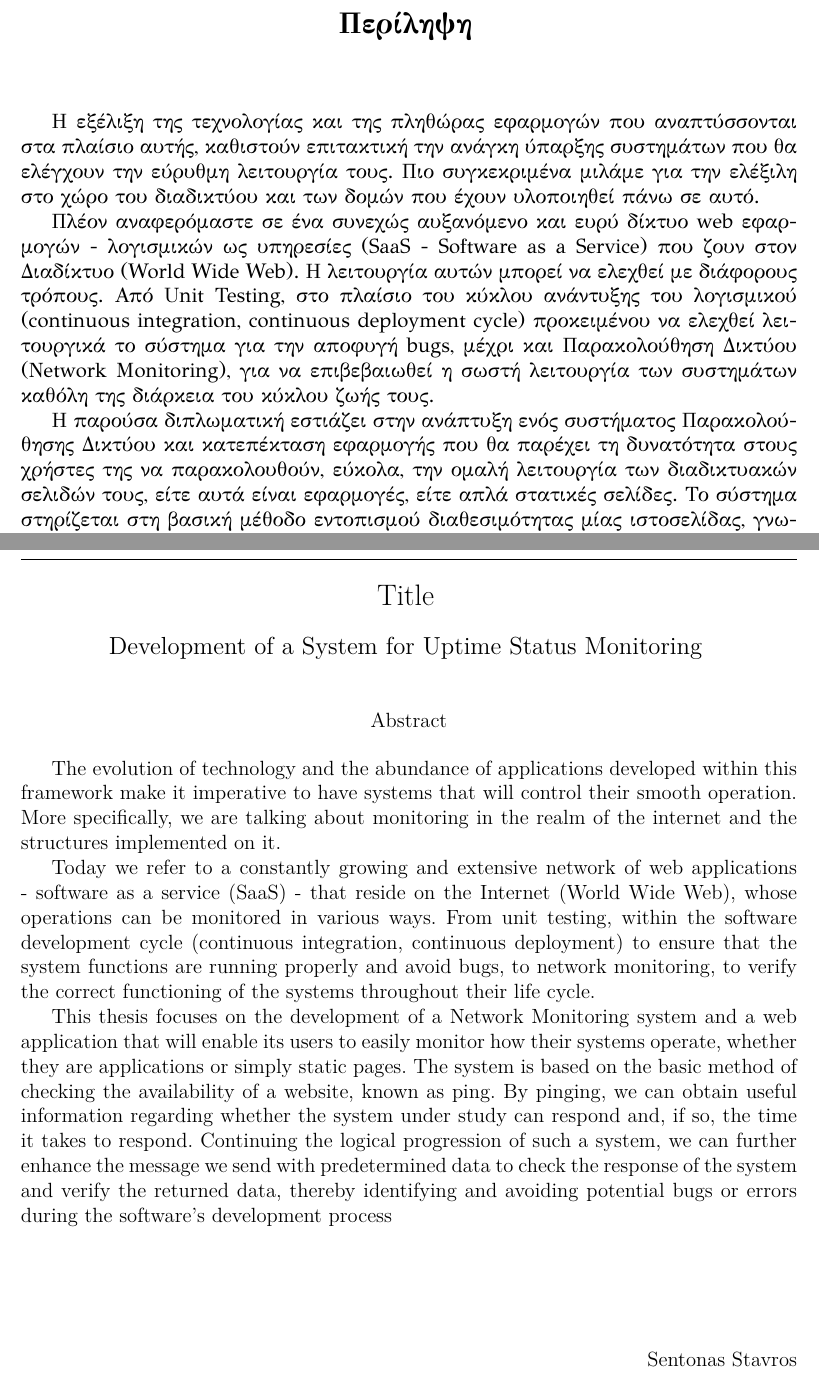
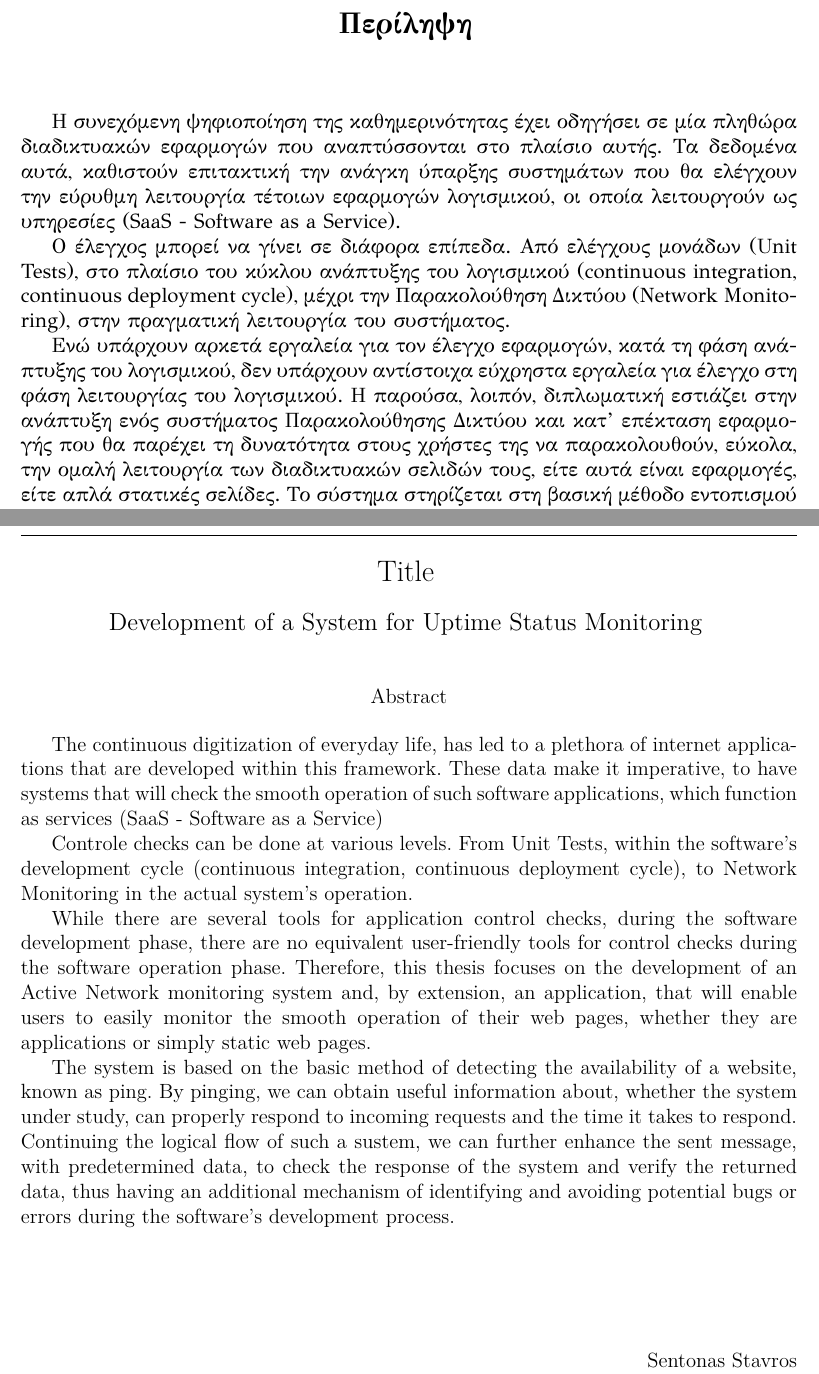
Before and after one commit to StavSent/lychte-thesis, a LaTeX thesis (my-thesis.tex, which reads chapters/chapter0/abstractEN.tex, chapters/chapter0/abstractGR.tex): two parts of pages 3 and 4 of 61, joined at a grey line, cut so that both start at the same text. Compiled offline with XeLaTeX.

Commit message:
fix abstract

```diff
--- a/chapters/chapter0/abstractEN.tex
+++ b/chapters/chapter0/abstractEN.tex
@@ -16,11 +16,27 @@
   \textbf{Abstract}
 \end{center}
 
-The evolution of technology and the abundance of applications developed within this framework make it imperative to have systems that will control their smooth operation. More specifically, we are talking about monitoring in the realm of the internet and the structures implemented on it.
+The continuous digitization of everyday life, has led to a plethora of internet applica\hyp{}tions
+that are developed within this framework. These data make it imperative, to have systems
+that will check the smooth operation of such software applications, which function
+as services (SaaS - Software as a Service)
 
-Today we refer to a constantly growing and extensive network of web applications - software as a service (SaaS) - that reside on the Internet (World Wide Web), whose operations can be monitored in various ways. From unit testing, within the software development cycle (continuous integration, continuous deployment) to ensure that the system functions are running properly and avoid bugs, to network monitoring, to verify the correct functioning of the systems throughout their life cycle.
+Controle checks can be done at various levels. From Unit Tests, within the software's development
+cycle (continuous integration, continuous deployment cycle), to Network Monitoring in the actual
+system's operation.
 
-This thesis focuses on the development of a Network Monitoring system and a web application that will enable its users to easily monitor how their systems operate, whether they are applications or simply static pages. The system is based on the basic method of checking the availability of a website, known as ping. By pinging, we can obtain useful information regarding whether the system under study can respond and, if so, the time it takes to respond. Continuing the logical progression of such a system, we can further enhance the message we send with predetermined data to check the response of the system and verify the returned data, thereby identifying and avoiding potential bugs or errors during the software's development process
+While there are several tools for application control checks, during the software development
+phase, there are no equivalent user-friendly tools for control checks during the software operation
+phase. Therefore, this thesis focuses on the development of an Active Network monitoring system and, by extension,
+an application, that will enable users to easily monitor the smooth operation of
+their web pages, whether they are applications or simply static web pages.
+
+The system is based on the basic method of detecting the availability of a website,
+known as ping. By pinging, we can obtain useful information about, whether the system under study,
+can properly respond to incoming requests and the time it takes  to respond. Continuing
+the logical flow of such a sustem, we can further enhance the sent message, with predetermined
+data, to check the response of the system and verify the returned data, thus having an additional mechanism
+of identifying and avoiding potential bugs or errors during the software's development process.
 
 \begin{flushright}
   \vspace{2cm}
--- a/chapters/chapter0/abstractGR.tex
+++ b/chapters/chapter0/abstractGR.tex
@@ -11,8 +11,18 @@
 
 \end{center}
 
-  Η εξέλιξη της τεχνολογίας και της πληθώρας εφαρμογών που αναπτύσσονται στα πλαίσιο αυτής, καθιστούν επιτακτική την ανάγκη ύπαρξης συστημάτων που θα ελέγχουν την εύρυθμη λειτουργία τους. Πιο συγκεκριμένα μιλάμε για την ελέξιλη στο χώρο του διαδικτύου και των δομών που έχουν υλοποιηθεί πάνω σε αυτό.
+  Η συνεχόμενη ψηφιοποίηση της καθημερινότητας έχει οδηγήσει σε μία πληθώρα διαδικτυακών εφαρμογών
+  που αναπτύσσονται στο πλαίσιο αυτής. Τα δεδομένα αυτά, καθιστούν επιτακτική την ανάγκη ύπαρξης συστημάτων
+  που θα ελέγχουν την εύρυθμη λειτουργία τέτοιων εφαρμογών λογισμικού, οι οποία λειτουργούν ως
+  υπηρεσίες (SaaS - Software as a Service).
 
-  Πλέον αναφερόμαστε σε ένα συνεχώς αυξανόμενο και ευρύ δίκτυο web εφαρμογών - λογισμικών ως υπηρεσίες (SaaS - Software as a Service) που ζουν στον Διαδίκτυο (World Wide Web). H λειτουργία αυτών μπορεί να ελεχθεί με διάφορους τρόπους. Από Unit Testing, στο πλαίσιο του κύκλου ανάντυξης του λογισμικού (continuous integration, continuous deployment cycle) προκειμένου να ελεχθεί λειτουργικά το σύστημα για την αποφυγή bugs, μέχρι και Παρακολούθηση Δικτύου (Network Monitoring), για να επιβεβαιωθεί η σωστή λειτουργία των συστημάτων καθόλη της διάρκεια του κύκλου ζωής τους.
+  Ο έλεγχος μπορεί να γίνει σε διάφορα επίπεδα. Από ελέγχους μονάδων (Unit Tests), στο πλαίσιο
+  του κύκλου ανάπτυξης του λογισμικού (continuous integration, continuous deployment cycle), μέχρι την
+  Παρακολούθηση Δικτύου (Network Monito\hyp{}ring), στην πραγματική λειτουργία του συστήματος.
 
-  Η παρούσα διπλωματική εστιάζει στην ανάπτυξη ενός συστήματος Παρακολούθησης Δικτύου και κατεπέκταση εφαρμογής που θα παρέχει τη δυνατότητα στους χρήστες της να παρακολουθούν, εύκολα, την ομαλή λειτουργία των διαδικτυακών σελιδών τους, είτε αυτά είναι εφαρμογές, είτε απλά στατικές σελίδες. Το σύστημα στηρίζεται στη βασική μέθοδο εντοπισμού διαθεσιμότητας μίας ιστοσελίδας, γνωστή και ως ping. Κάνοντας ping μπορούμε να πάρουμε χρήσιμη πληροφορία σχετικά με το αν το υπό μελέτη σύστημα μπορεί να αποκριθεί ορθά στα αιτήματα που δέχεται, και σχετικά με το χρόνο που χρειάστηκε προκειμένου να απαντήσει. Συνεχίζοντας την λογική πορεία ενός τέτοιου συστήματος μπορούμε ακόμα στο μήνυμα που στέλνουμε να έχουμε πληροφορία που θα επηρεάζει την απάντηση που θα περιμέναμε να δούμε, έχοντας έτσι έναν ακόμα μηχανισμό για την αναγνώριση και αποφυγή πιθανών bugs, ή λαθών κατά τη διαδικασία ανάπτυξης λογισμικών ως υπηρεσία.
+  Ενώ υπάρχουν αρκετά εργαλεία για τον έλεγχο εφαρμογών, κατά τη φάση ανάπτυξης του λογισμικού, δεν υπάρχουν
+  αντίστοιχα εύχρηστα εργαλεία για έλεγχο στη φάση λειτουργίας του λογισμικού. Η παρούσα, λοιπόν, διπλωματική εστιάζει
+  στην ανάπτυξη ενός συστήματος Παρακολούθησης Δικτύου και κατ' επέκταση
+  εφαρμογής που θα παρέχει τη δυνατότητα στους χρήστες της να παρακολουθούν, εύκολα, την ομαλή λειτουργία
+  των διαδικτυακών σελιδών τους, είτε αυτά είναι εφαρμογές, είτε απλά στατικές σελίδες.
+  Το σύστημα στηρίζεται στη βασική μέθοδο εντοπισμού διαθεσιμότητας μίας ιστοσελίδας, γνωστή και
```
Also changed, not shown: chapters/chapter0/title.tex (+1 -1 lines), my-thesis.pdf, chapters/chapter0/abstractGR.tex (6 more changed lines).
